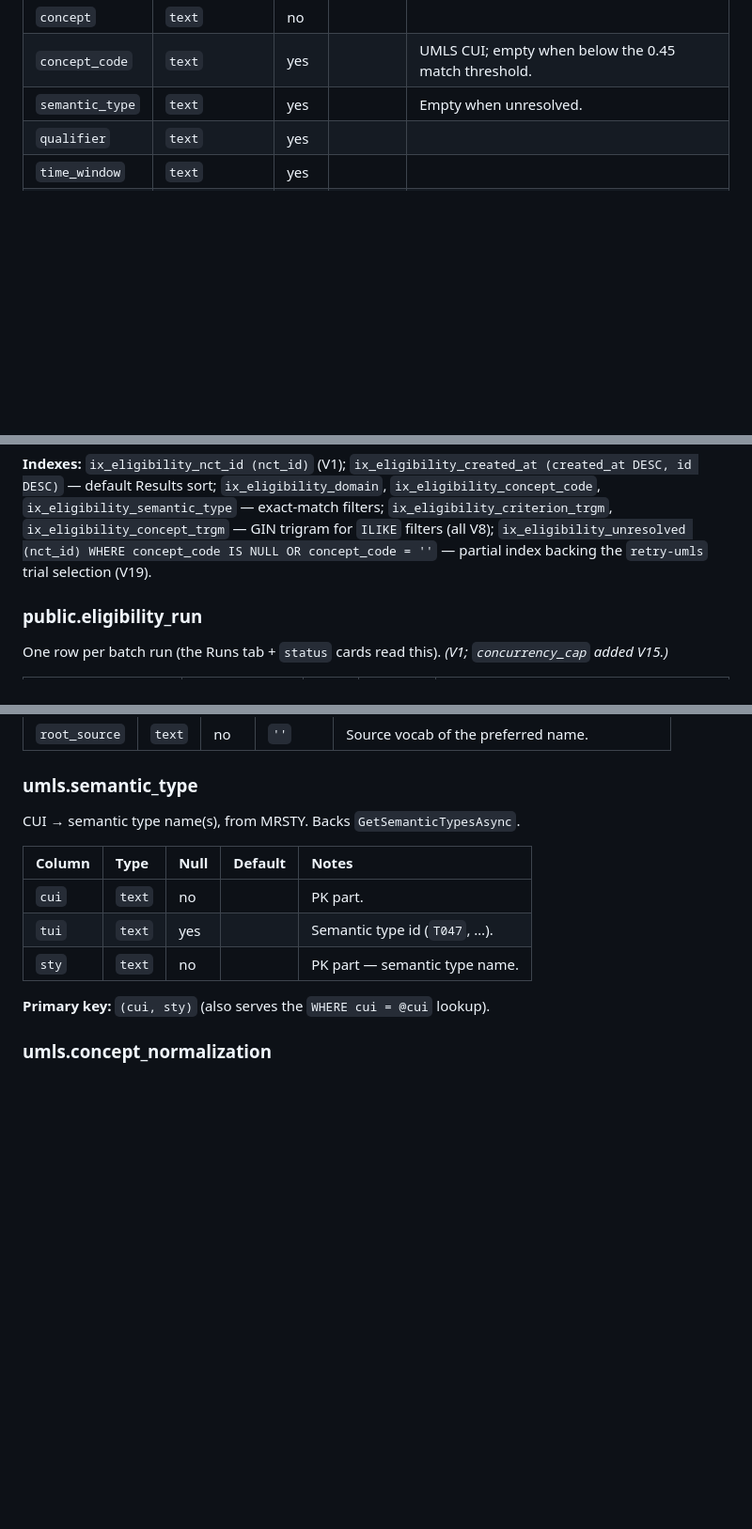
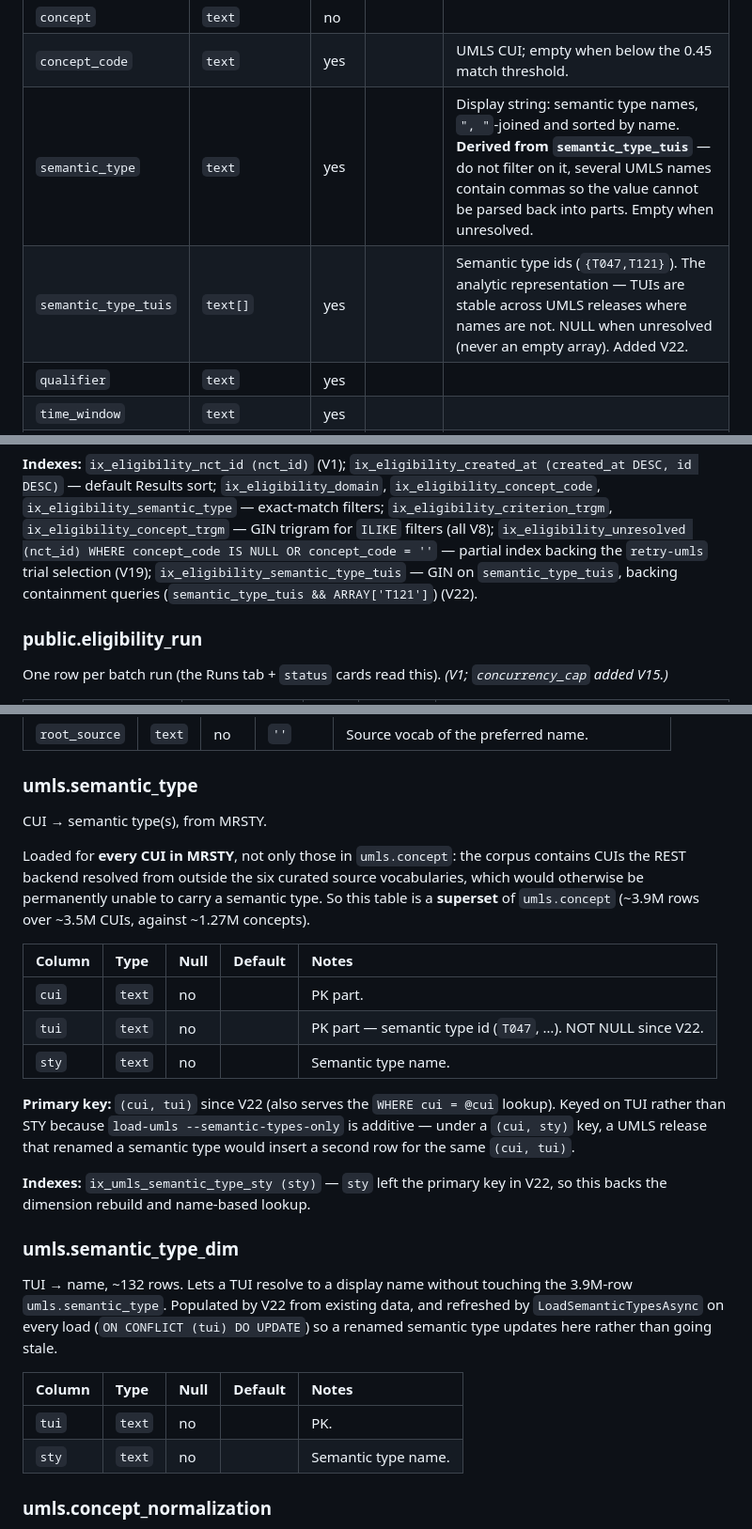
Before and after one commit to kenhayward/ClinicalEligibility, a Markdown page: docs/specs/database_schema.md, 3 parts joined by grey strips. Shown at 94% size. Drawn GitHub-style; blank space fills up the shorter version.

Commit message:
Document V22 in the schema reference

```diff
--- a/docs/specs/database_schema.md
+++ b/docs/specs/database_schema.md
@@ -86,7 +86,8 @@ Written per-trial as `DELETE WHERE nct_id = X; INSERT …` inside one transactio
 | `domain` | `text` | no | | |
 | `concept` | `text` | no | | |
 | `concept_code` | `text` | yes | | UMLS CUI; empty when below the 0.45 match threshold. |
-| `semantic_type` | `text` | yes | | Empty when unresolved. |
+| `semantic_type` | `text` | yes | | Display string: semantic type names, `", "`-joined and sorted by name. **Derived from `semantic_type_tuis`** — do not filter on it, several UMLS names contain commas so the value cannot be parsed back into parts. Empty when unresolved. |
+| `semantic_type_tuis` | `text[]` | yes | | Semantic type ids (`{T047,T121}`). The analytic representation — TUIs are stable across UMLS releases where names are not. NULL when unresolved (never an empty array). Added V22. |
 | `qualifier` | `text` | yes | | |
 | `time_window` | `text` | yes | | |
 | `original_text` | `text` | yes | | Source snippet(s); merged duplicates are space-joined. |
@@ -102,7 +103,9 @@ Written per-trial as `DELETE WHERE nct_id = X; INSERT …` inside one transactio
 `ix_eligibility_criterion_trgm`, `ix_eligibility_concept_trgm` — GIN trigram for
 `ILIKE` filters (all V8); `ix_eligibility_unresolved (nct_id) WHERE concept_code
 IS NULL OR concept_code = ''` — partial index backing the `retry-umls` trial
-selection (V19).
+selection (V19); `ix_eligibility_semantic_type_tuis` — GIN on
+`semantic_type_tuis`, backing containment queries
+(`semantic_type_tuis && ARRAY['T121']`) (V22).
 
 ### public.eligibility_run
 
@@ -511,15 +514,39 @@ One row per CUI with a chosen preferred name + source vocab; supplies
 
 ### umls.semantic_type
 
-CUI → semantic type name(s), from MRSTY. Backs `GetSemanticTypesAsync`.
+CUI → semantic type(s), from MRSTY.
+
+Loaded for **every CUI in MRSTY**, not only those in `umls.concept`: the corpus
+contains CUIs the REST backend resolved from outside the six curated source
+vocabularies, which would otherwise be permanently unable to carry a semantic
+type. So this table is a **superset** of `umls.concept` (~3.9M rows over ~3.5M
+CUIs, against ~1.27M concepts).
 
 | Column | Type | Null | Default | Notes |
 | :--- | :--- | :--- | :--- | :--- |
 | `cui` | `text` | no | | PK part. |
-| `tui` | `text` | yes | | Semantic type id (`T047`, …). |
-| `sty` | `text` | no | | PK part — semantic type name. |
+| `tui` | `text` | no | | PK part — semantic type id (`T047`, …). NOT NULL since V22. |
+| `sty` | `text` | no | | Semantic type name. |
 
-**Primary key:** `(cui, sty)` (also serves the `WHERE cui = @cui` lookup).
+**Primary key:** `(cui, tui)` since V22 (also serves the `WHERE cui = @cui`
+lookup). Keyed on TUI rather than STY because `load-umls --semantic-types-only`
+is additive — under a `(cui, sty)` key, a UMLS release that renamed a semantic
+type would insert a second row for the same `(cui, tui)`.
+
+**Indexes:** `ix_umls_semantic_type_sty (sty)` — `sty` left the primary key in
+V22, so this backs the dimension rebuild and name-based lookup.
+
+### umls.semantic_type_dim
+
+TUI → name, ~132 rows. Lets a TUI resolve to a display name without touching the
+3.9M-row `umls.semantic_type`. Populated by V22 from existing data, and
+refreshed by `LoadSemanticTypesAsync` on every load (`ON CONFLICT (tui) DO
+UPDATE`) so a renamed semantic type updates here rather than going stale.
+
+| Column | Type | Null | Default | Notes |
+| :--- | :--- | :--- | :--- | :--- |
+| `tui` | `text` | no | | PK. |
+| `sty` | `text` | no | | Semantic type name. |
 
 ### umls.concept_normalization
 
```
Also changed, not shown: other parts of docs/specs/database_schema.md (+1 -0 lines).
